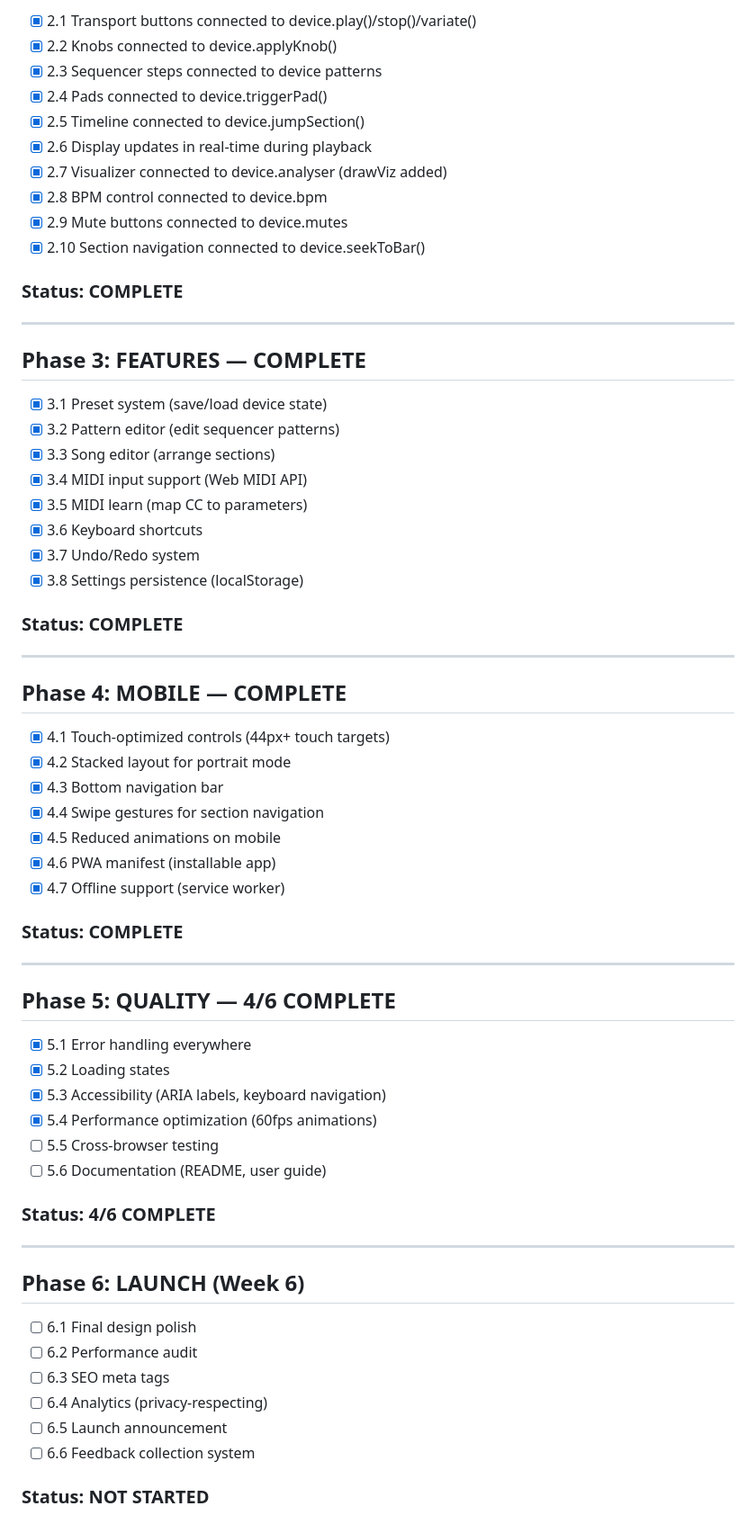
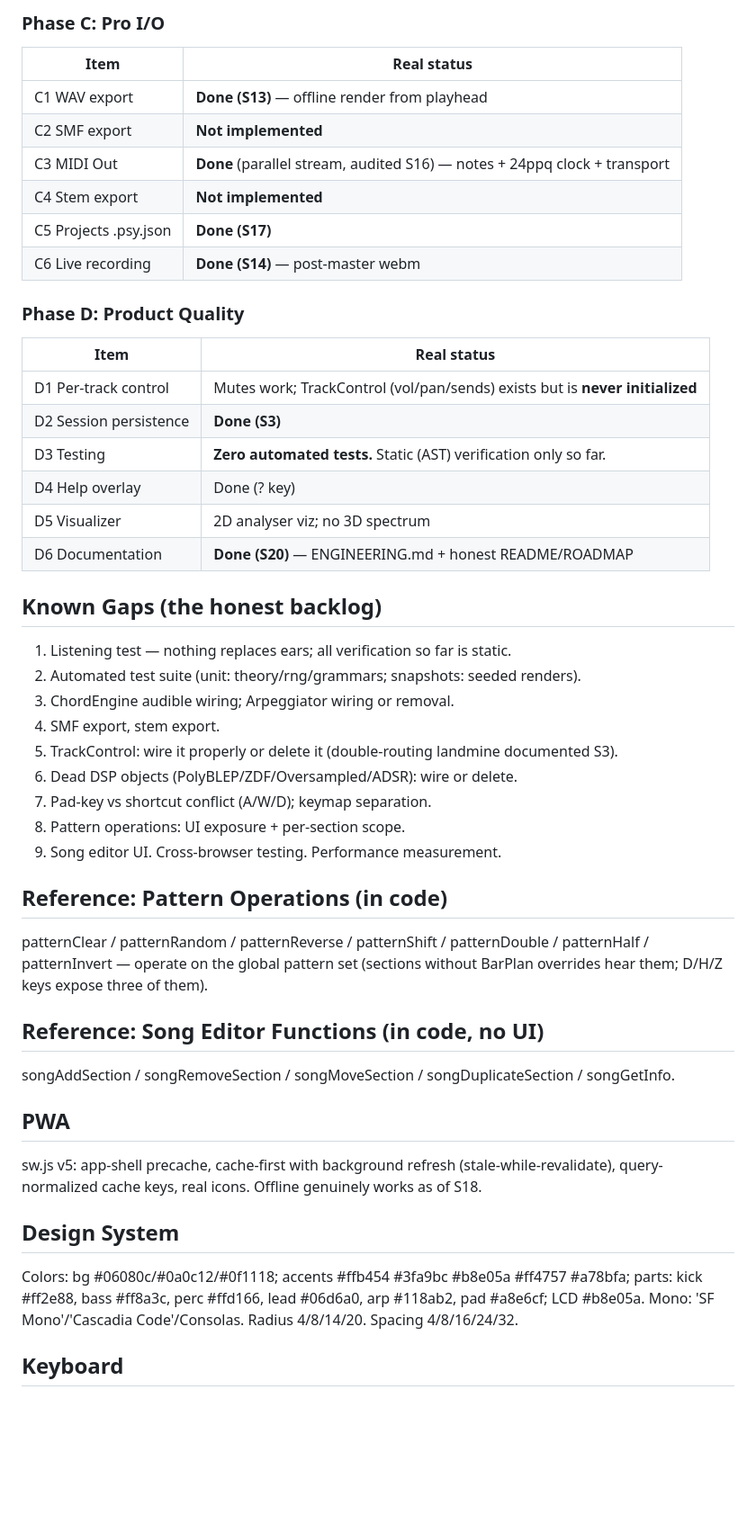
Before and after one commit to dudududi144-source/psy3-clean, a Markdown page: ROADMAP.md, the part around one of its changes. Shown at 90% size. Rendered like a GitHub page; blank space fills up the shorter version.

Commit message:
docs(session20): ROADMAP truth edition - honest ledger + known gaps, scores retired

```diff
--- a/ROADMAP.md
+++ b/ROADMAP.md
@@ -30,69 +47,58 @@ Now we build the professional product around it.
 
-- [x] 2.1 Transport buttons connected to device.play()/stop()/variate()
-- [x] 2.2 Knobs connected to device.applyKnob()
-- [x] 2.3 Sequencer steps connected to device patterns
-- [x] 2.4 Pads connected to device.triggerPad()
-- [x] 2.5 Timeline connected to device.jumpSection()
-- [x] 2.6 Display updates in real-time during playback
-- [x] 2.7 Visualizer connected to device.analyser (drawViz added)
-- [x] 2.8 BPM control connected to device.bpm
-- [x] 2.9 Mute buttons connected to device.mutes
-- [x] 2.10 Section navigation connected to device.seekToBar()
+### Phase C: Pro I/O
+| Item | Real status |
+|---|---|
+| C1 WAV export | **Done (S13)** — offline render from playhead |
+| C2 SMF export | **Not implemented** |
+| C3 MIDI Out | **Done** (parallel stream, audited S16) — notes + 24ppq clock + transport |
+| C4 Stem export | **Not implemented** |
+| C5 Projects .psy.json | **Done (S17)** |
+| C6 Live recording | **Done (S14)** — post-master webm |
 
-### Status: COMPLETE
+### Phase D: Product Quality
+| Item | Real status |
+|---|---|
+| D1 Per-track control | Mutes work; TrackControl (vol/pan/sends) exists but is **never initialized** |
+| D2 Session persistence | **Done (S3)** |
+| D3 Testing | **Zero automated tests.** Static (AST) verification only so far. |
+| D4 Help overlay | Done (? key) |
+| D5 Visualizer | 2D analyser viz; no 3D spectrum |
+| D6 Documentation | **Done (S20)** — ENGINEERING.md + honest README/ROADMAP |
 
----
+## Known Gaps (the honest backlog)
 
-## Phase 3: FEATURES — COMPLETE
+1. Listening test — nothing replaces ears; all verification so far is static.
+2. Automated test suite (unit: theory/rng/grammars; snapshots: seeded renders).
+3. ChordEngine audible wiring; Arpeggiator wiring or removal.
+4. SMF export, stem export.
+5. TrackControl: wire it properly or delete it (double-routing landmine documented S3).
+6. Dead DSP objects (PolyBLEP/ZDF/Oversampled/ADSR): wire or delete.
+7. Pad-key vs shortcut conflict (A/W/D); keymap separation.
+8. Pattern operations: UI exposure + per-section scope.
+9. Song editor UI. Cross-browser testing. Performance measurement.
 
-- [x] 3.1 Preset system (save/load device state)
-- [x] 3.2 Pattern editor (edit sequencer patterns)
-- [x] 3.3 Song editor (arrange sections)
-- [x] 3.4 MIDI input support (Web MIDI API)
-- [x] 3.5 MIDI learn (map CC to parameters)
-- [x] 3.6 Keyboard shortcuts
-- [x] 3.7 Undo/Redo system
-- [x] 3.8 Settings persistence (localStorage)
+## Reference: Pattern Operations (in code)
 
-### Status: COMPLETE
+patternClear / patternRandom / patternReverse / patternShift / patternDouble /
+patternHalf / patternInvert — operate on the global pattern set (sections
+without BarPlan overrides hear them; D/H/Z keys expose three of them).
 
----
+## Reference: Song Editor Functions (in code, no UI)
 
-## Phase 4: MOBILE — COMPLETE
+songAddSection / songRemoveSection / songMoveSection / songDuplicateSection /
+songGetInfo.
 
-- [x] 4.1 Touch-optimized controls (44px+ touch targets)
-- [x] 4.2 Stacked layout for portrait mode
-- [x] 4.3 Bottom navigation bar
-- [x] 4.4 Swipe gestures for section navigation
-- [x] 4.5 Reduced animations on mobile
-- [x] 4.6 PWA manifest (installable app)
-- [x] 4.7 Offline support (service worker)
+## PWA
 
-### Status: COMPLETE
+sw.js v5: app-shell precache, cache-first with background refresh
+(stale-while-revalidate), query-normalized cache keys, real icons.
+Offline genuinely works as of S18.
 
----
+## Design System
 
-## Phase 5: QUALITY — 4/6 COMPLETE
+Colors: bg #06080c/#0a0c12/#0f1118; accents #ffb454 #3fa9bc #b8e05a #ff4757 #a78bfa;
+parts: kick #ff2e88, bass #ff8a3c, perc #ffd166, lead #06d6a0, arp #118ab2, pad #a8e6cf;
+LCD #b8e05a. Mono: 'SF Mono'/'Cascadia Code'/Consolas. Radius 4/8/14/20. Spacing 4/8/16/24/32.
 
-- [x] 5.1 Error handling everywhere
-- [x] 5.2 Loading states
-- [x] 5.3 Accessibility (ARIA labels, keyboard navigation)
-- [x] 5.4 Performance optimization (60fps animations)
-- [ ] 5.5 Cross-browser testing
-- [ ] 5.6 Documentation (README, user guide)
+## Keyboard
 
-### Status: 4/6 COMPLETE
-
----
-
-## Phase 6: LAUNCH (Week 6)
-
-- [ ] 6.1 Final design polish
-- [ ] 6.2 Performance audit
-- [ ] 6.3 SEO meta tags
-- [ ] 6.4 Analytics (privacy-respecting)
-- [ ] 6.5 Launch announcement
-- [ ] 6.6 Feedback collection system
-
-### Status: NOT STARTED
-
```
Also changed, not shown: other parts of ROADMAP.md (+39 -234 lines).
